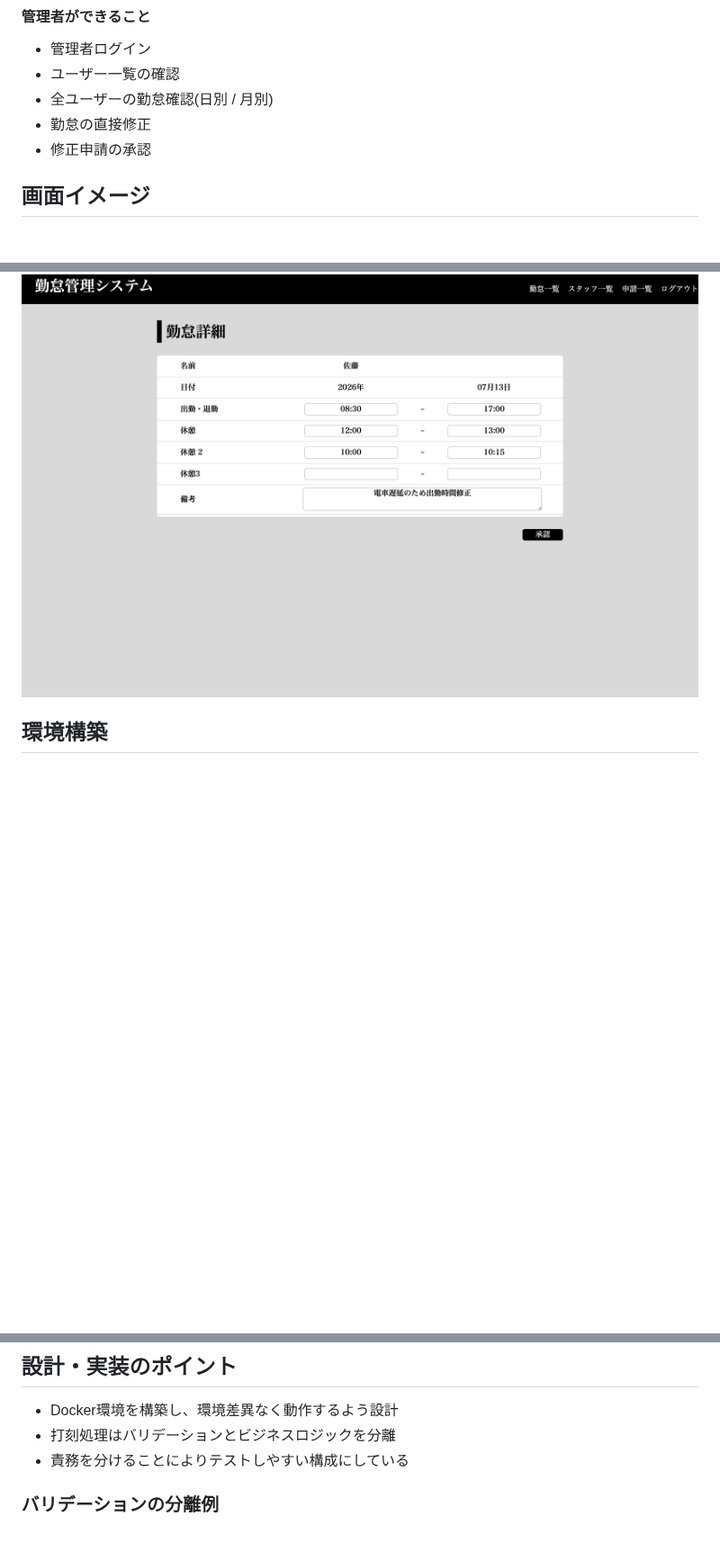
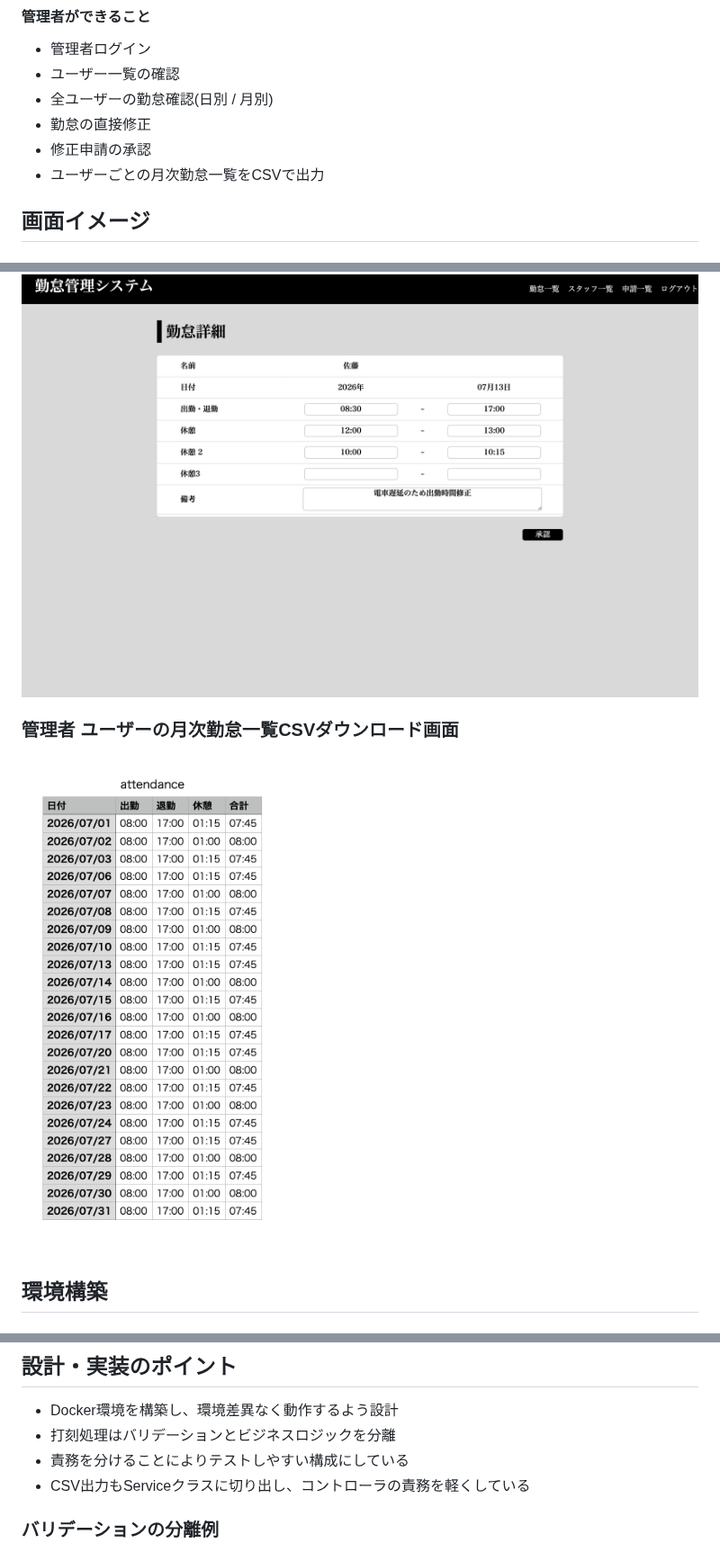
Before and after one commit to hi-san10/ams, a Markdown page: README.md, 3 parts joined by grey strips. Shown at 90% size. GitHub-like rendering; pictures changed too: docs/images/admin-user-csv.png (added); blank space fills up the shorter version.

Commit message:
refactor: READMEにCSV機能の説明と画像を追加

```diff
--- a/README.md
+++ b/README.md
@@ -28,6 +28,7 @@
 - 全ユーザーの勤怠確認(日別 / 月別)
 - 勤怠の直接修正
 - 修正申請の承認
+- ユーザーごとの月次勤怠一覧をCSVで出力
 
 ## 画面イメージ
 ### 会員登録画面
@@ -54,6 +55,8 @@
 ![管理者 勤怠修正画面画像](./docs/images/admin-correction.png)
 ### 管理者 勤怠修正承認画面
 ![管理者 勤怠修正承認画面画像](./docs/images/approval.png)
+### 管理者 ユーザーの月次勤怠一覧CSVダウンロード画面
+![管理者 ユーザーの月次勤怠一覧CSVダウンロード画面画像](./docs/images/admin-user-csv.png)
 
 ## 環境構築
 
@@ -144,6 +147,7 @@
 - Docker環境を構築し、環境差異なく動作するよう設計
 - 打刻処理はバリデーションとビジネスロジックを分離
 - 責務を分けることによりテストしやすい構成にしている
+- CSV出力もServiceクラスに切り出し、コントローラの責務を軽くしている
 
 ### バリデーションの分離例
 勤怠修正申請では、`FormRequest`でバリデーションを行い、`Service`クラスにDB操作とビジネスロジックを集約しています。
```
